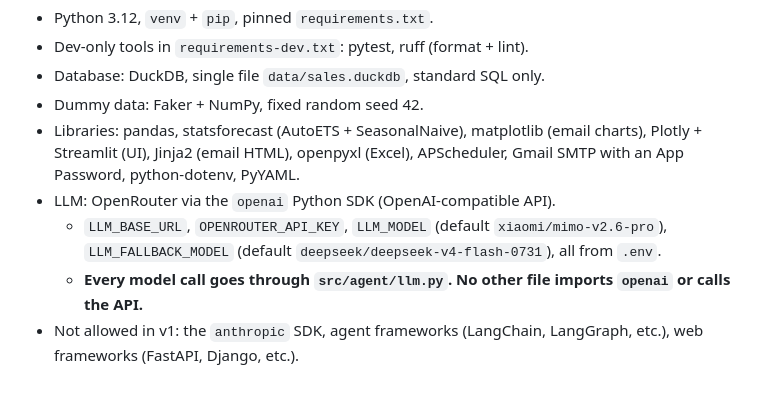
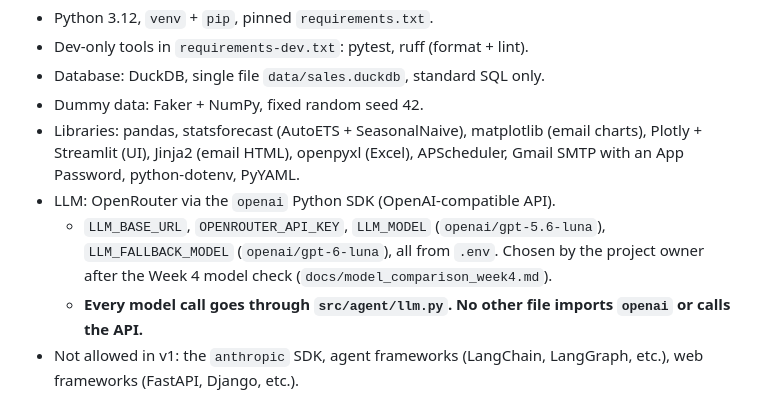
Before and after one commit to Azeem-Subhani/ai-sales-analyst, a Markdown page: AGENTS.md, the part around the change. Drawn GitHub-style.

```diff
--- a/AGENTS.md
+++ b/AGENTS.md
@@ -36,8 +36,9 @@ when writing report summaries.
   (Excel), APScheduler, Gmail SMTP with an App Password, python-dotenv, PyYAML.
 - LLM: OpenRouter via the `openai` Python SDK (OpenAI-compatible API).
   - `LLM_BASE_URL`, `OPENROUTER_API_KEY`, `LLM_MODEL`
-    (default `xiaomi/mimo-v2.6-pro`), `LLM_FALLBACK_MODEL`
-    (default `deepseek/deepseek-v4-flash-0731`), all from `.env`.
+    (`openai/gpt-5.6-luna`), `LLM_FALLBACK_MODEL` (`openai/gpt-6-luna`),
+    all from `.env`. Chosen by the project owner after the Week 4 model
+    check (`docs/model_comparison_week4.md`).
   - **Every model call goes through `src/agent/llm.py`. No other file imports
     `openai` or calls the API.**
 - Not allowed in v1: the `anthropic` SDK, agent frameworks (LangChain,
```
Also changed, not shown: README.md (+1 -1 lines), docs/decisions.md (+17 -0 lines).
